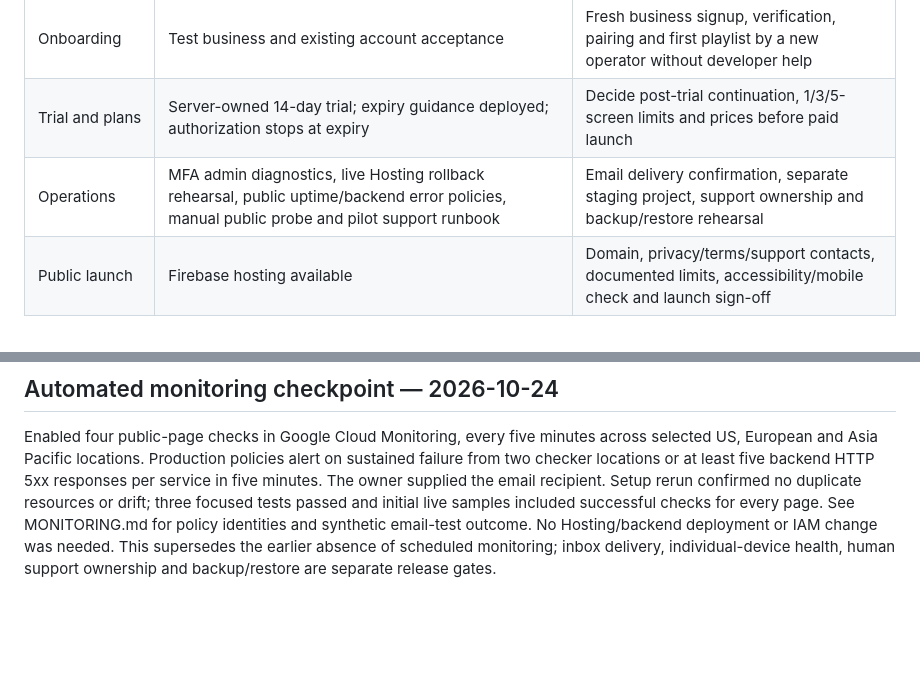
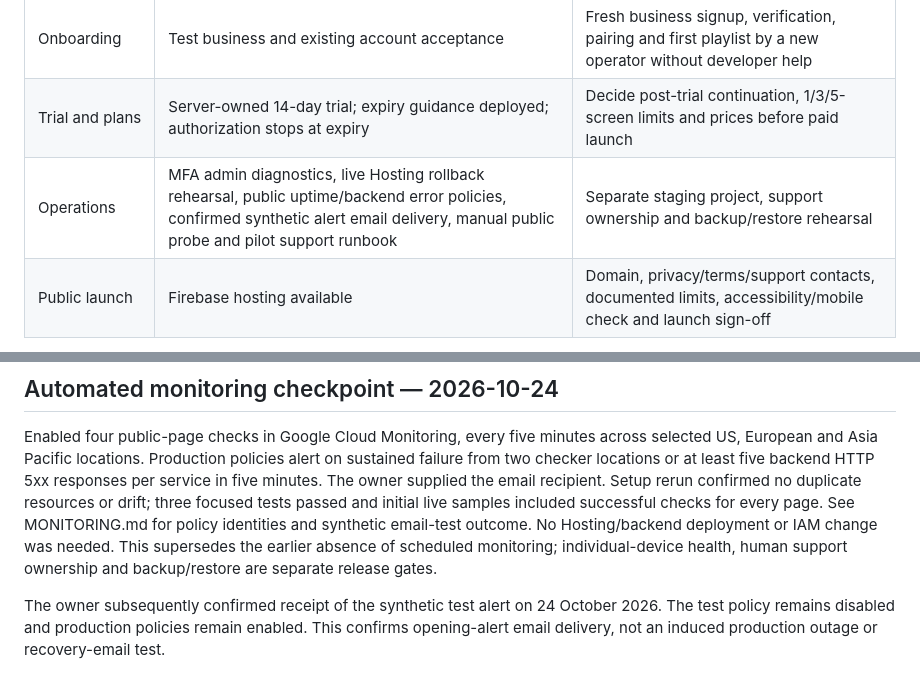
Before and after one commit to Nichlaus/DiscreteSignage, a Markdown page: docs/SIGNAGE_RELEASE.md, 2 parts joined by grey strips. Drawn GitHub-style; blank space fills up the shorter version.

Commit message:
Record confirmed monitoring email delivery

```diff
--- a/docs/SIGNAGE_RELEASE.md
+++ b/docs/SIGNAGE_RELEASE.md
@@ -30,7 +30,7 @@ requirements but do not block the signage pilot.
 | Storage recovery | Submission cleanup deployed; 108 tests passed at release | Live eligible deletion/quota retry on/after 31 October 2026, 6:32:12 pm Sydney; reference-aware library removal remains planned |
 | Onboarding | Test business and existing account acceptance | Fresh business signup, verification, pairing and first playlist by a new operator without developer help |
 | Trial and plans | Server-owned 14-day trial; expiry guidance deployed; authorization stops at expiry | Decide post-trial continuation, 1/3/5-screen limits and prices before paid launch |
-| Operations | MFA admin diagnostics, live Hosting rollback rehearsal, public uptime/backend error policies, manual public probe and pilot support runbook | Email delivery confirmation, separate staging project, support ownership and backup/restore rehearsal |
+| Operations | MFA admin diagnostics, live Hosting rollback rehearsal, public uptime/backend error policies, confirmed synthetic alert email delivery, manual public probe and pilot support runbook | Separate staging project, support ownership and backup/restore rehearsal |
 | Public launch | Firebase hosting available | Domain, privacy/terms/support contacts, documented limits, accessibility/mobile check and launch sign-off |
 
 Browser and older native players require renewal within 60 seconds. On 2026-10-24 the user
@@ -289,5 +289,10 @@ recipient. Setup rerun confirmed no duplicate resources or drift; three focused
 tests passed and initial live samples included successful checks for every page.
 See MONITORING.md for policy identities and synthetic email-test outcome.
 No Hosting/backend deployment or IAM change was needed. This supersedes the
-earlier absence of scheduled monitoring; inbox delivery, individual-device health,
+earlier absence of scheduled monitoring; individual-device health,
 human support ownership and backup/restore are separate release gates.
+
+The owner subsequently confirmed receipt of the synthetic test alert on
+24 October 2026. The test policy remains disabled and production policies remain
+enabled. This confirms opening-alert email delivery, not an induced production
+outage or recovery-email test.
```
Also changed, not shown: docs/ADMIN_PORTAL.md (+4 -0 lines), docs/MONITORING.md (+5 -3 lines).
